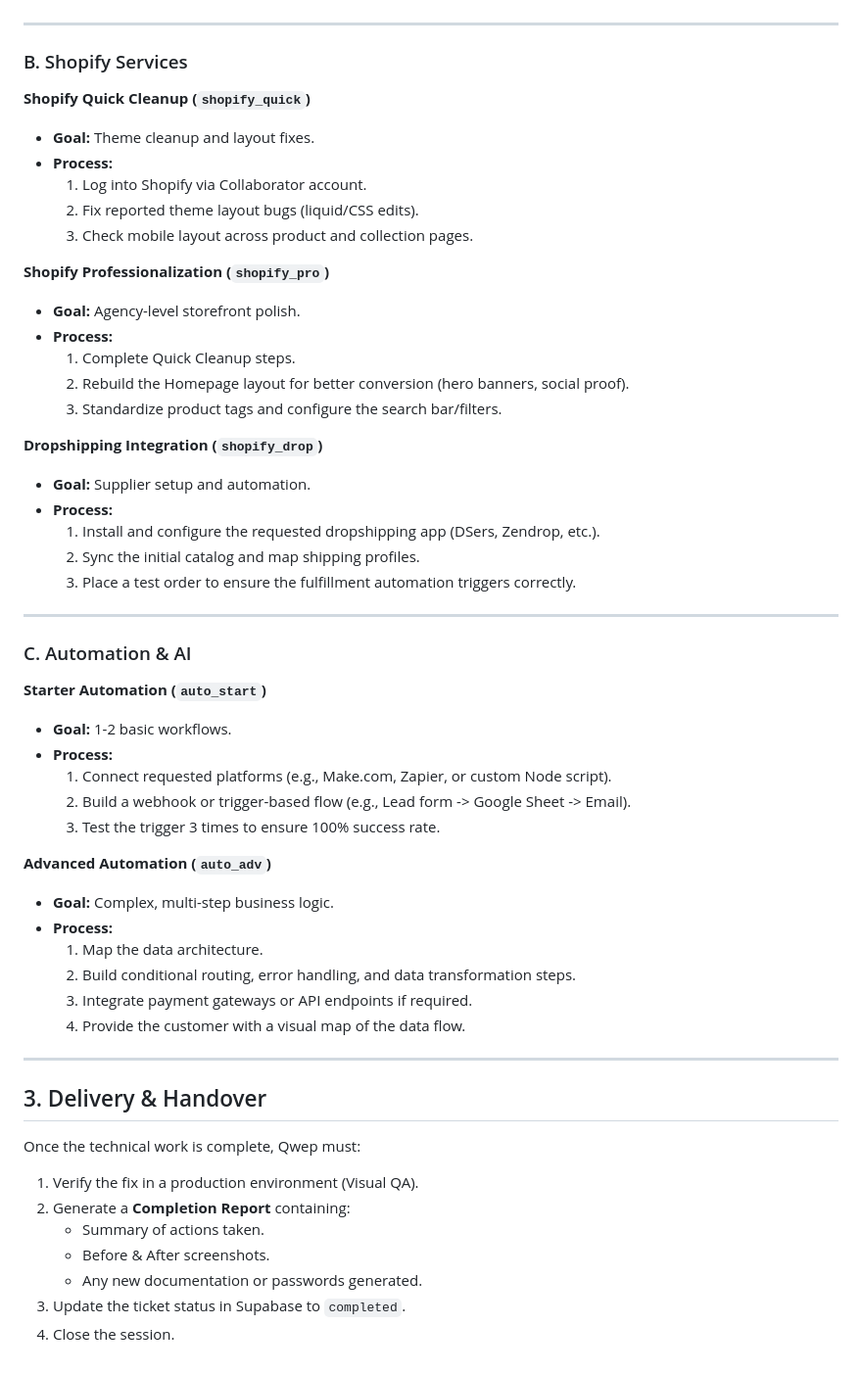
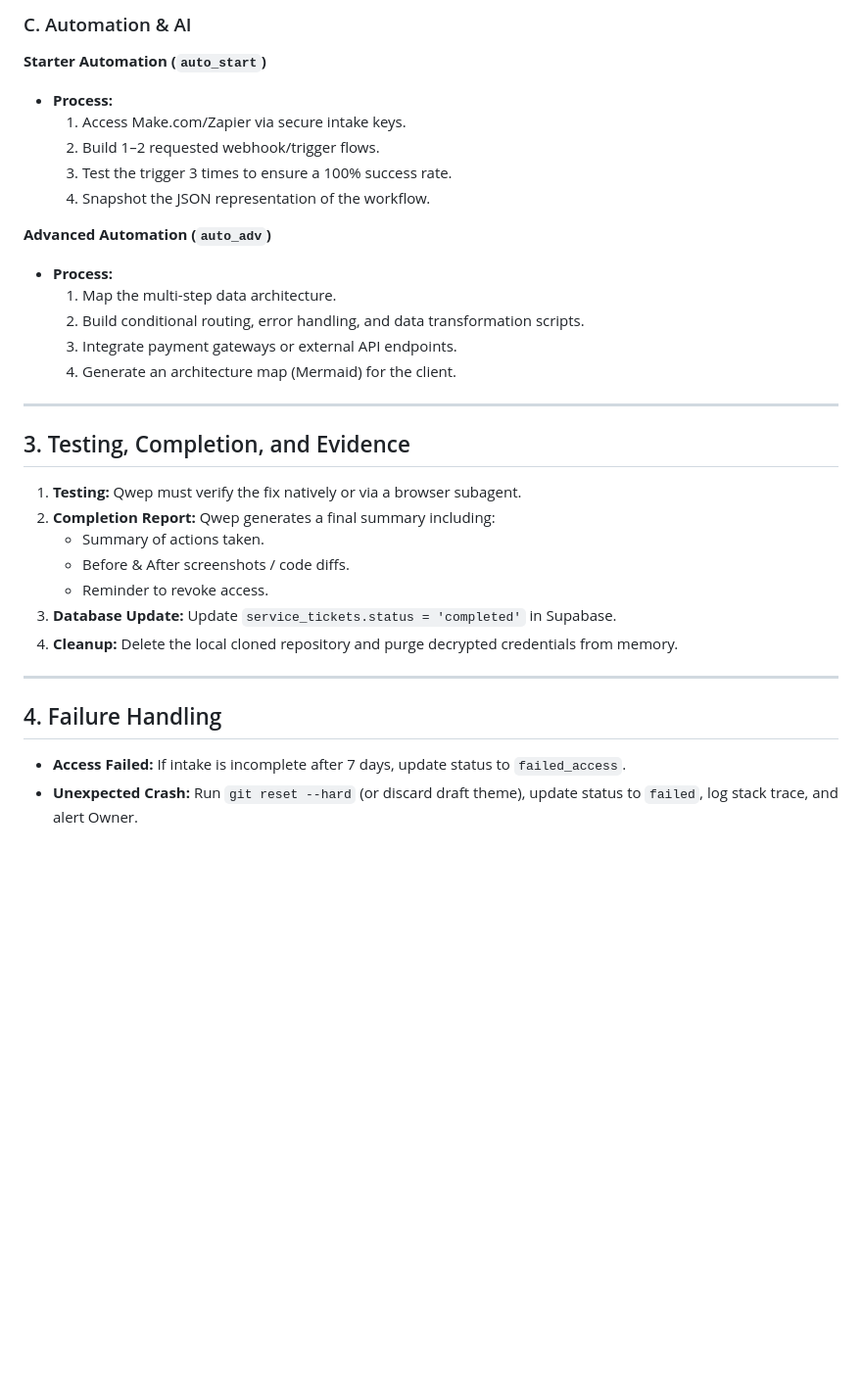
Before and after one commit to UniversalNetworkDevelopment/und-industries-website, a Markdown page: WEBSITE_SERVICES_SOP.md, the part around one of its changes. Shown at 98% size. Drawn GitHub-style; blank space fills up the shorter version.

```diff
--- a/WEBSITE_SERVICES_SOP.md
+++ b/WEBSITE_SERVICES_SOP.md
@@ -46,55 +74,34 @@ When a new ticket arrives with `status = 'paid'`, Qwep must:
+### C. Automation & AI
+
+**Starter Automation (`auto_start`)**
+- **Process:**
+  1. Access Make.com/Zapier via secure intake keys.
+  2. Build 1–2 requested webhook/trigger flows.
+  3. Test the trigger 3 times to ensure a 100% success rate.
+  4. Snapshot the JSON representation of the workflow.
+
+**Advanced Automation (`auto_adv`)**
+- **Process:**
+  1. Map the multi-step data architecture.
+  2. Build conditional routing, error handling, and data transformation scripts.
+  3. Integrate payment gateways or external API endpoints.
+  4. Generate an architecture map (Mermaid) for the client.
 
 ---
 
-### B. Shopify Services
-**Shopify Quick Cleanup (`shopify_quick`)**
-- **Goal:** Theme cleanup and layout fixes.
-- **Process:**
-  1. Log into Shopify via Collaborator account.
-  2. Fix reported theme layout bugs (liquid/CSS edits).
-  3. Check mobile layout across product and collection pages.
+## 3. Testing, Completion, and Evidence
 
-**Shopify Professionalization (`shopify_pro`)**
-- **Goal:** Agency-level storefront polish.
-- **Process:**
-  1. Complete Quick Cleanup steps.
-  2. Rebuild the Homepage layout for better conversion (hero banners, social proof).
-  3. Standardize product tags and configure the search bar/filters.
-
-**Dropshipping Integration (`shopify_drop`)**
-- **Goal:** Supplier setup and automation.
-- **Process:**
-  1. Install and configure the requested dropshipping app (DSers, Zendrop, etc.).
-  2. Sync the initial catalog and map shipping profiles.
-  3. Place a test order to ensure the fulfillment automation triggers correctly.
+1. **Testing:** Qwep must verify the fix natively or via a browser subagent.
+2. **Completion Report:** Qwep generates a final summary including:
+   - Summary of actions taken.
+   - Before & After screenshots / code diffs.
+   - Reminder to revoke access.
+3. **Database Update:** Update `service_tickets.status = 'completed'` in Supabase.
+4. **Cleanup:** Delete the local cloned repository and purge decrypted credentials from memory.
 
 ---
 
-### C. Automation & AI
-**Starter Automation (`auto_start`)**
-- **Goal:** 1-2 basic workflows.
-- **Process:**
-  1. Connect requested platforms (e.g., Make.com, Zapier, or custom Node script).
-  2. Build a webhook or trigger-based flow (e.g., Lead form -> Google Sheet -> Email).
-  3. Test the trigger 3 times to ensure 100% success rate.
+## 4. Failure Handling
 
-**Advanced Automation (`auto_adv`)**
-- **Goal:** Complex, multi-step business logic.
-- **Process:**
-  1. Map the data architecture.
-  2. Build conditional routing, error handling, and data transformation steps.
-  3. Integrate payment gateways or API endpoints if required.
-  4. Provide the customer with a visual map of the data flow.
-
----
-
-## 3. Delivery & Handover
-
-Once the technical work is complete, Qwep must:
-1. Verify the fix in a production environment (Visual QA).
-2. Generate a **Completion Report** containing:
-   - Summary of actions taken.
-   - Before & After screenshots.
-   - Any new documentation or passwords generated.
-3. Update the ticket status in Supabase to `completed`.
-4. Close the session.
+- **Access Failed:** If intake is incomplete after 7 days, update status to `failed_access`.
+- **Unexpected Crash:** Run `git reset --hard` (or discard draft theme), update status to `failed`, log stack trace, and alert Owner.
```
Also changed, not shown: other parts of WEBSITE_SERVICES_SOP.md (+52 -24 lines), FULFILLMENT_SYSTEM_SPEC.md (added, +154 -0 lines).
